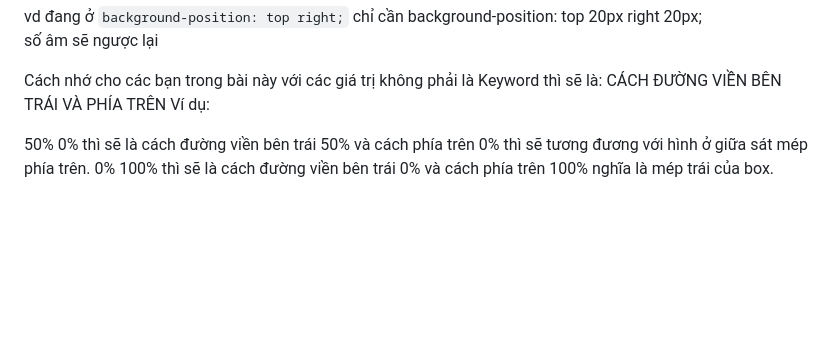
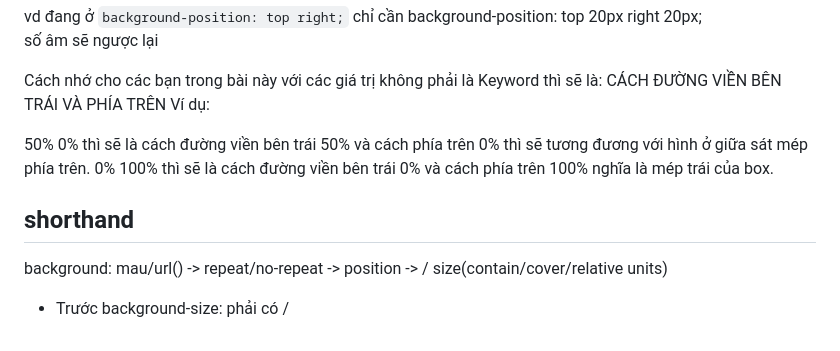
Before and after one commit to ThanhTinhYarushi/HTML_CSS.F8-Free-Learing, a Markdown page: Part4_Background/README.md, the part around the change. Drawn GitHub-style; blank space fills up the shorter version.

Commit message:
background-pos

```diff
--- a/Part4_Background/README.md
+++ b/Part4_Background/README.md
@@ -65,3 +65,9 @@ Cách nhớ cho các bạn trong bài này với các giá trị không phải l
 
 50% 0% thì sẽ là cách đường viền bên trái 50% và cách phía trên 0% thì sẽ tương đương với hình ở giữa sát mép phía trên.
 0% 100% thì sẽ là cách đường viền bên trái 0% và cách phía trên 100% nghĩa là mép trái của box.
+
+## shorthand
+
+background: mau/url() -> repeat/no-repeat -> position -> / size(contain/cover/relative units)
+
+* Trước background-size: phải có /
```
